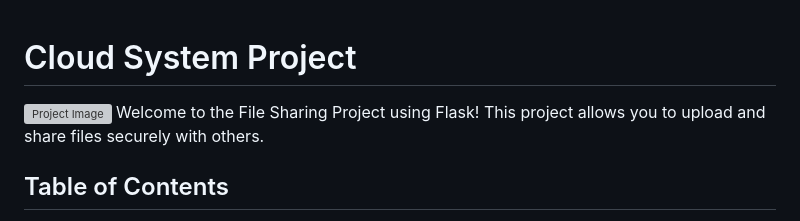
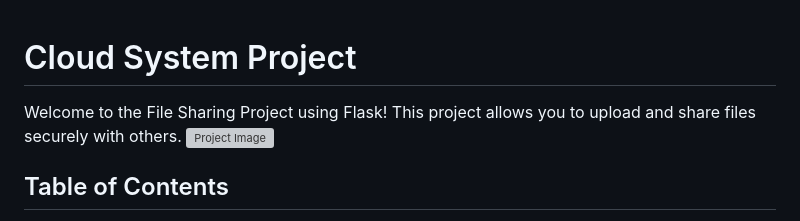
Before and after one commit to MOHAMEDHAMED1S/cloud-system, a Markdown page: README.md, the part around the change. Drawn GitHub-style; grey boxes are pictures that could not be loaded.

```diff
--- a/README.md
+++ b/README.md
@@ -1,8 +1,8 @@
 
 
 # Cloud System Project
+Welcome to the File Sharing Project using Flask! This project allows you to upload and share files securely with others.
 ![Project Image](images/1.png)
-Welcome to the File Sharing Project using Flask! This project allows you to upload and share files securely with others.
 
 ## Table of Contents
 
```
